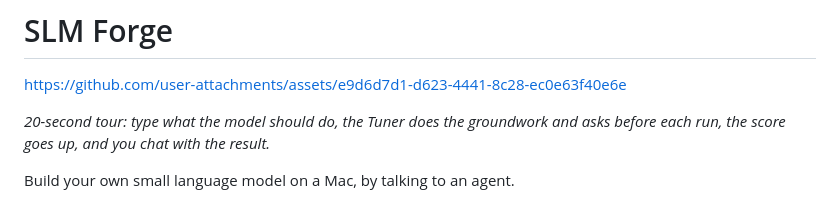
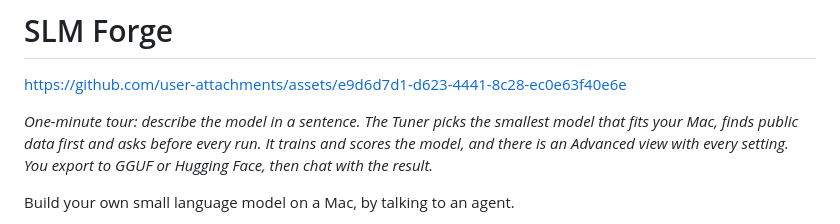
Before and after one commit to engagepy/SLM-Forge, a Markdown page: README.md, the part around the change. Rendered like a GitHub page.

Commit message:
README and docs/brag match the new one-minute video
The README now embeds the 60-second video (uploaded in #8), but its caption still described the
20-second one, and docs/brag/ (named in NOTICE and AGENTS.md) still held the old file and poster.
The caption describes what the video now shows, and docs/brag/ has the new video and its poster
(the lit final frame). NOTICE's credits still hold: the same ende.app track and the same CC0 SFX.

Co-Authored-By: Claude Opus 5.5 <noreply@anthropic.com>
Signed-off-by: engagepy <42845567+engagepy@users.noreply.github.com>

```diff
--- a/README.md
+++ b/README.md
@@ -2,7 +2,7 @@
 
 https://github.com/user-attachments/assets/e9d6d7d1-d623-4441-8c28-ec0e63f40e6e
 
-*20-second tour: type what the model should do, the Tuner does the groundwork and asks before each run, the score goes up, and you chat with the result.*
+*One-minute tour: describe the model in a sentence. The Tuner picks the smallest model that fits your Mac, finds public data first and asks before every run. It trains and scores the model, and there is an Advanced view with every setting. You export to GGUF or Hugging Face, then chat with the result.*
 
 Build your own small language model on a Mac, by talking to an agent.
 
```
Also changed, not shown: docs/brag/brag.jpg, 1 other file.
